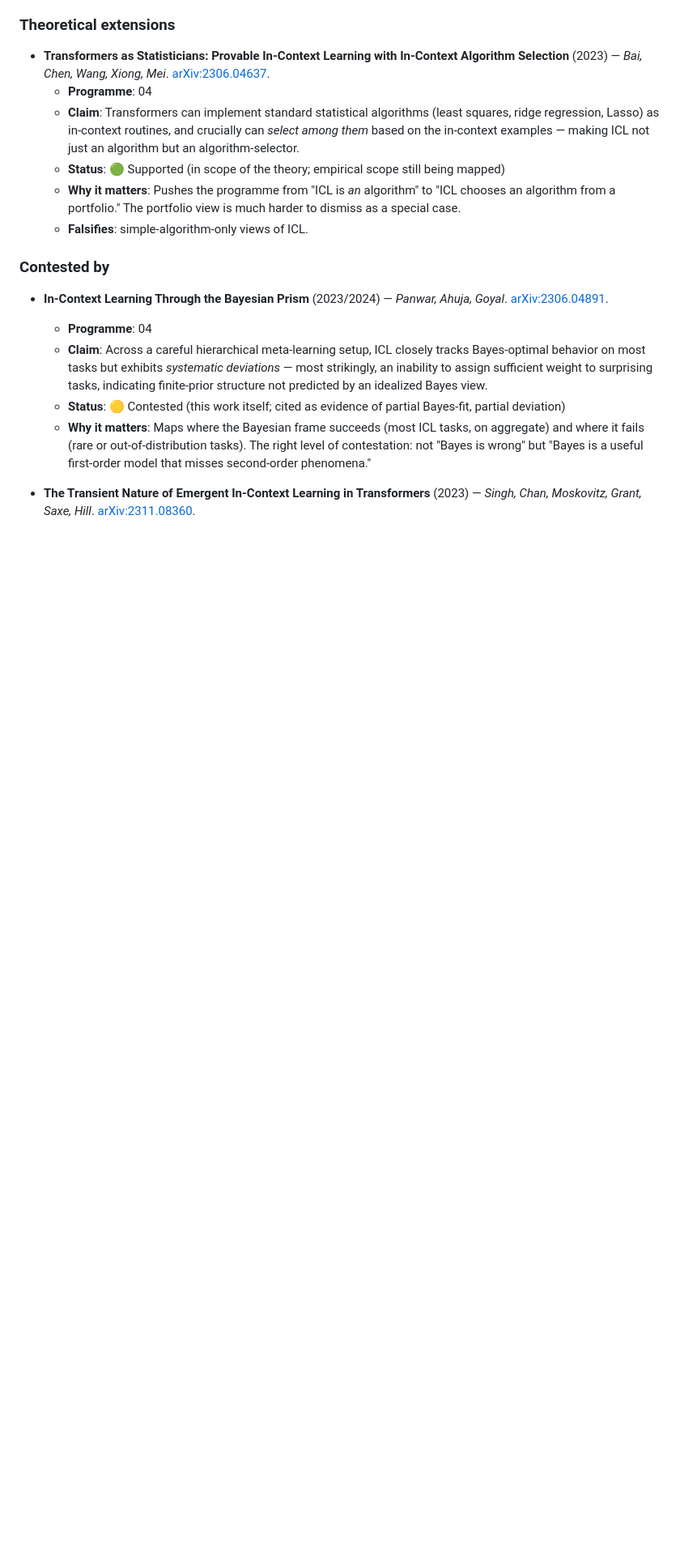
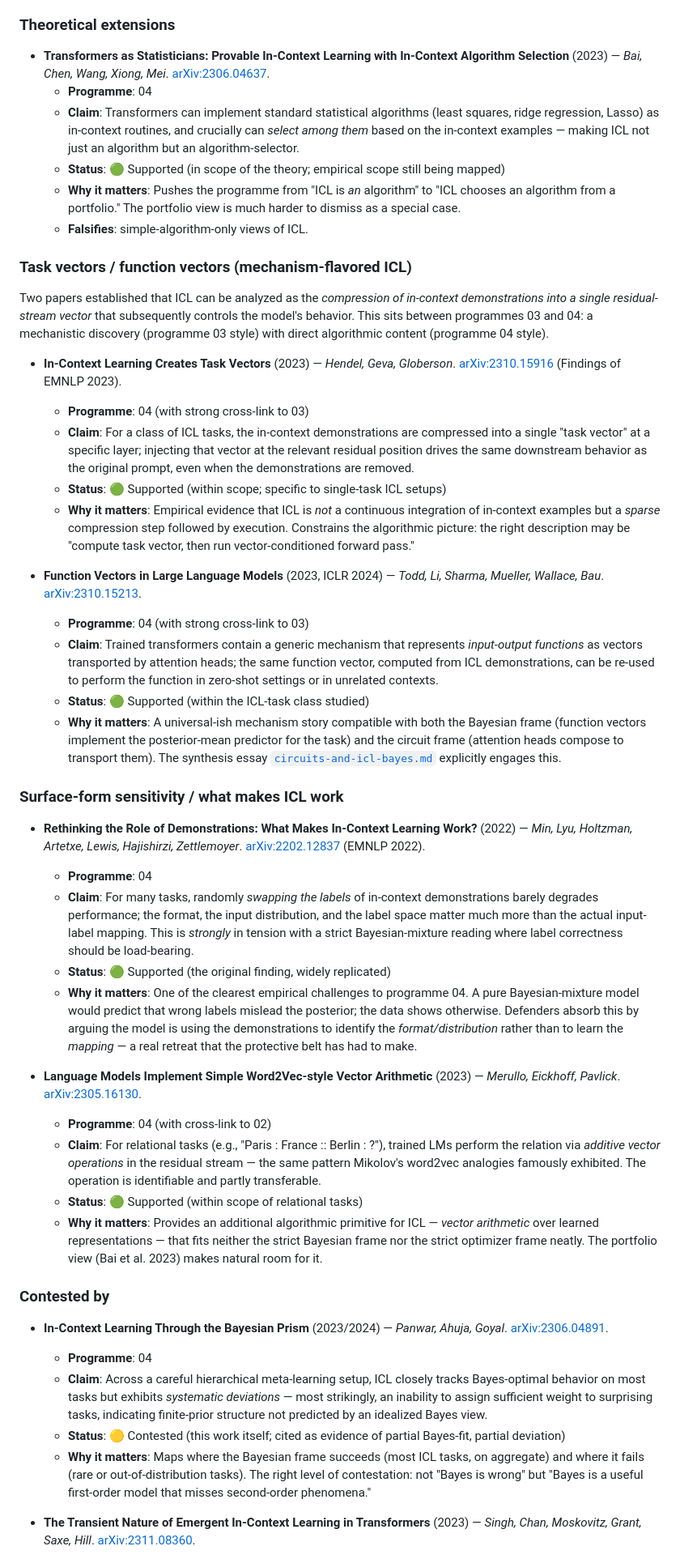
Before and after one commit to bettyguo/awesome-why-llms-work, a Markdown page: programmes/04-icl-as-bayes-meta-learning.md, the part around one of its changes. Shown at 81% size. Rendered like a GitHub page; blank space fills up the shorter version.

Commit message:
docs(programmes): expand 04 with task/function vectors and role-of-demonstrations
Adds primary entries for:
  - Hendel, Geva, Globerson 2023 — In-Context Learning Creates Task
    Vectors (arXiv:2310.15916)
  - Todd, Li, Sharma, Mueller, Wallace, Bau 2023 — Function Vectors
    in Large Language Models (arXiv:2310.15213)
  - Min et al. 2022 — Rethinking the Role of Demonstrations
    (arXiv:2202.12837)
  - Merullo, Eickhoff, Pavlick 2023 — Word2Vec-style Vector
    Arithmetic in LMs (arXiv:2305.16130)

Updates claim 04-G (Bayes-invariance to surface-form) from ⚪ Open
to 🔴 Refuted in strict form, citing Min et al. 2022. Adds claims
04-H (task-vector mechanism) and 04-I (vector arithmetic for
relational tasks) to the per-claim ledger.

Co-Authored-By: Claude Opus 4.7 (1M context) <noreply@anthropic.com>

```diff
--- a/programmes/04-icl-as-bayes-meta-learning.md
+++ b/programmes/04-icl-as-bayes-meta-learning.md
@@ -89,6 +89,36 @@ Research generated by this programme:
   - **Why it matters**: Pushes the programme from "ICL is *an* algorithm" to "ICL chooses an algorithm from a portfolio." The portfolio view is much harder to dismiss as a special case.
   - **Falsifies**: simple-algorithm-only views of ICL.
 
+### Task vectors / function vectors (mechanism-flavored ICL)
+
+Two papers established that ICL can be analyzed as the *compression of in-context demonstrations into a single residual-stream vector* that subsequently controls the model's behavior. This sits between programmes 03 and 04: a mechanistic discovery (programme 03 style) with direct algorithmic content (programme 04 style).
+
+- **In-Context Learning Creates Task Vectors** (2023) — *Hendel, Geva, Globerson*. [arXiv:2310.15916](https://arxiv.org/abs/2310.15916) (Findings of EMNLP 2023).
+  - **Programme**: 04 (with strong cross-link to 03)
+  - **Claim**: For a class of ICL tasks, the in-context demonstrations are compressed into a single "task vector" at a specific layer; injecting that vector at the relevant residual position drives the same downstream behavior as the original prompt, even when the demonstrations are removed.
+  - **Status**: 🟢 Supported (within scope; specific to single-task ICL setups)
+  - **Why it matters**: Empirical evidence that ICL is *not* a continuous integration of in-context examples but a *sparse* compression step followed by execution. Constrains the algorithmic picture: the right description may be "compute task vector, then run vector-conditioned forward pass."
+
+- **Function Vectors in Large Language Models** (2023, ICLR 2024) — *Todd, Li, Sharma, Mueller, Wallace, Bau*. [arXiv:2310.15213](https://arxiv.org/abs/2310.15213).
+  - **Programme**: 04 (with strong cross-link to 03)
+  - **Claim**: Trained transformers contain a generic mechanism that represents *input-output functions* as vectors transported by attention heads; the same function vector, computed from ICL demonstrations, can be re-used to perform the function in zero-shot settings or in unrelated contexts.
+  - **Status**: 🟢 Supported (within the ICL-task class studied)
+  - **Why it matters**: A universal-ish mechanism story compatible with both the Bayesian frame (function vectors implement the posterior-mean predictor for the task) and the circuit frame (attention heads compose to transport them). The synthesis essay [`circuits-and-icl-bayes.md`](../essays/circuits-and-icl-bayes.md) explicitly engages this.
+
+### Surface-form sensitivity / what makes ICL work
+
+- **Rethinking the Role of Demonstrations: What Makes In-Context Learning Work?** (2022) — *Min, Lyu, Holtzman, Artetxe, Lewis, Hajishirzi, Zettlemoyer*. [arXiv:2202.12837](https://arxiv.org/abs/2202.12837) (EMNLP 2022).
+  - **Programme**: 04
+  - **Claim**: For many tasks, randomly *swapping the labels* of in-context demonstrations barely degrades performance; the format, the input distribution, and the label space matter much more than the actual input-label mapping. This is *strongly* in tension with a strict Bayesian-mixture reading where label correctness should be load-bearing.
+  - **Status**: 🟢 Supported (the original finding, widely replicated)
+  - **Why it matters**: One of the clearest empirical challenges to programme 04. A pure Bayesian-mixture model would predict that wrong labels mislead the posterior; the data shows otherwise. Defenders absorb this by arguing the model is using the demonstrations to identify the *format/distribution* rather than to learn the *mapping* — a real retreat that the protective belt has had to make.
+
+- **Language Models Implement Simple Word2Vec-style Vector Arithmetic** (2023) — *Merullo, Eickhoff, Pavlick*. [arXiv:2305.16130](https://arxiv.org/abs/2305.16130).
+  - **Programme**: 04 (with cross-link to 02)
+  - **Claim**: For relational tasks (e.g., "Paris : France :: Berlin : ?"), trained LMs perform the relation via *additive vector operations* in the residual stream — the same pattern Mikolov's word2vec analogies famously exhibited. The operation is identifiable and partly transferable.
+  - **Status**: 🟢 Supported (within scope of relational tasks)
+  - **Why it matters**: Provides an additional algorithmic primitive for ICL — *vector arithmetic* over learned representations — that fits neither the strict Bayesian frame nor the strict optimizer frame neatly. The portfolio view (Bai et al. 2023) makes natural room for it.
+
 ### Contested by
 
 - **In-Context Learning Through the Bayesian Prism** (2023/2024) — *Panwar, Ahuja, Goyal*. [arXiv:2306.04891](https://arxiv.org/abs/2306.04891).
```
Also changed, not shown: other parts of programmes/04-icl-as-bayes-meta-learning.md (+3 -1 lines).
